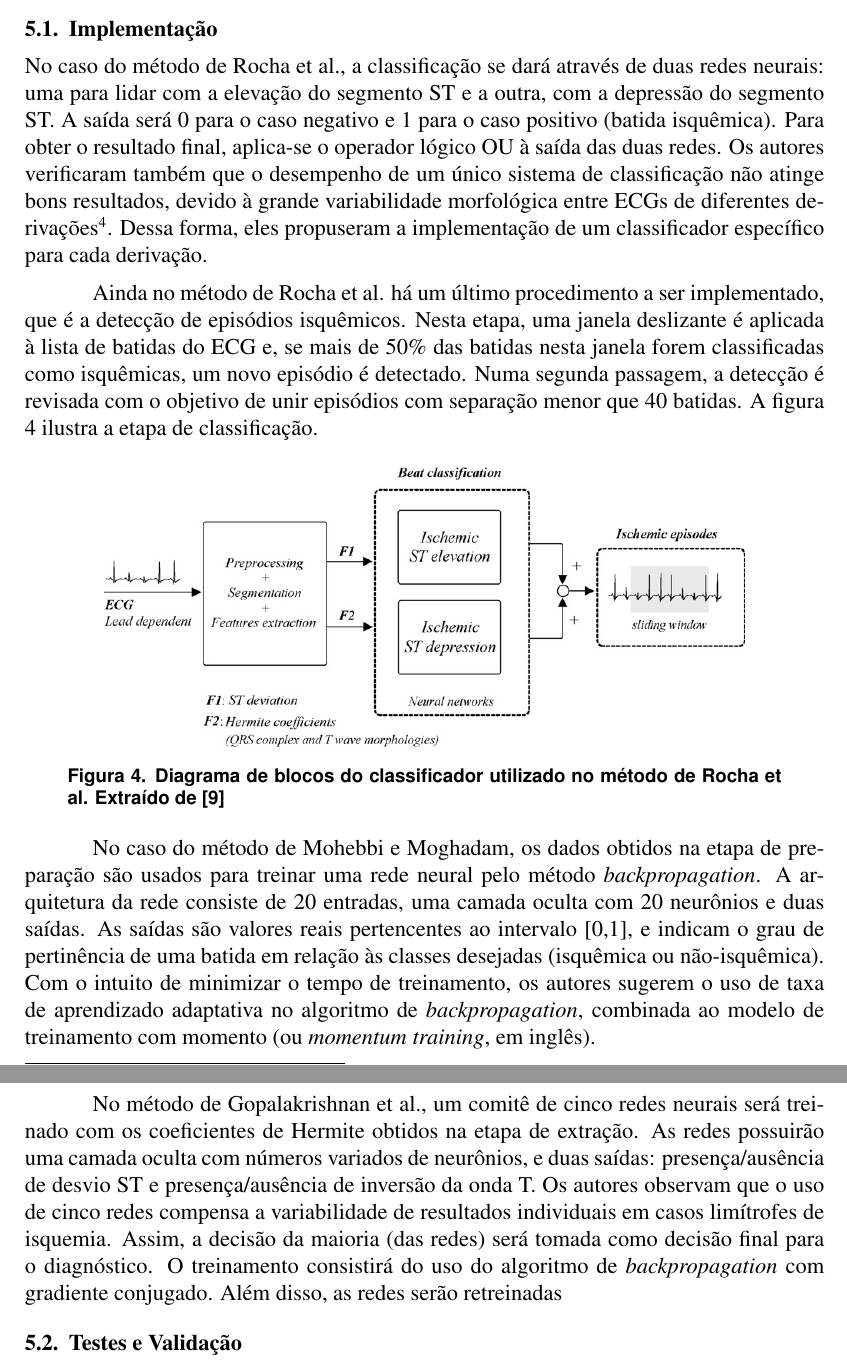
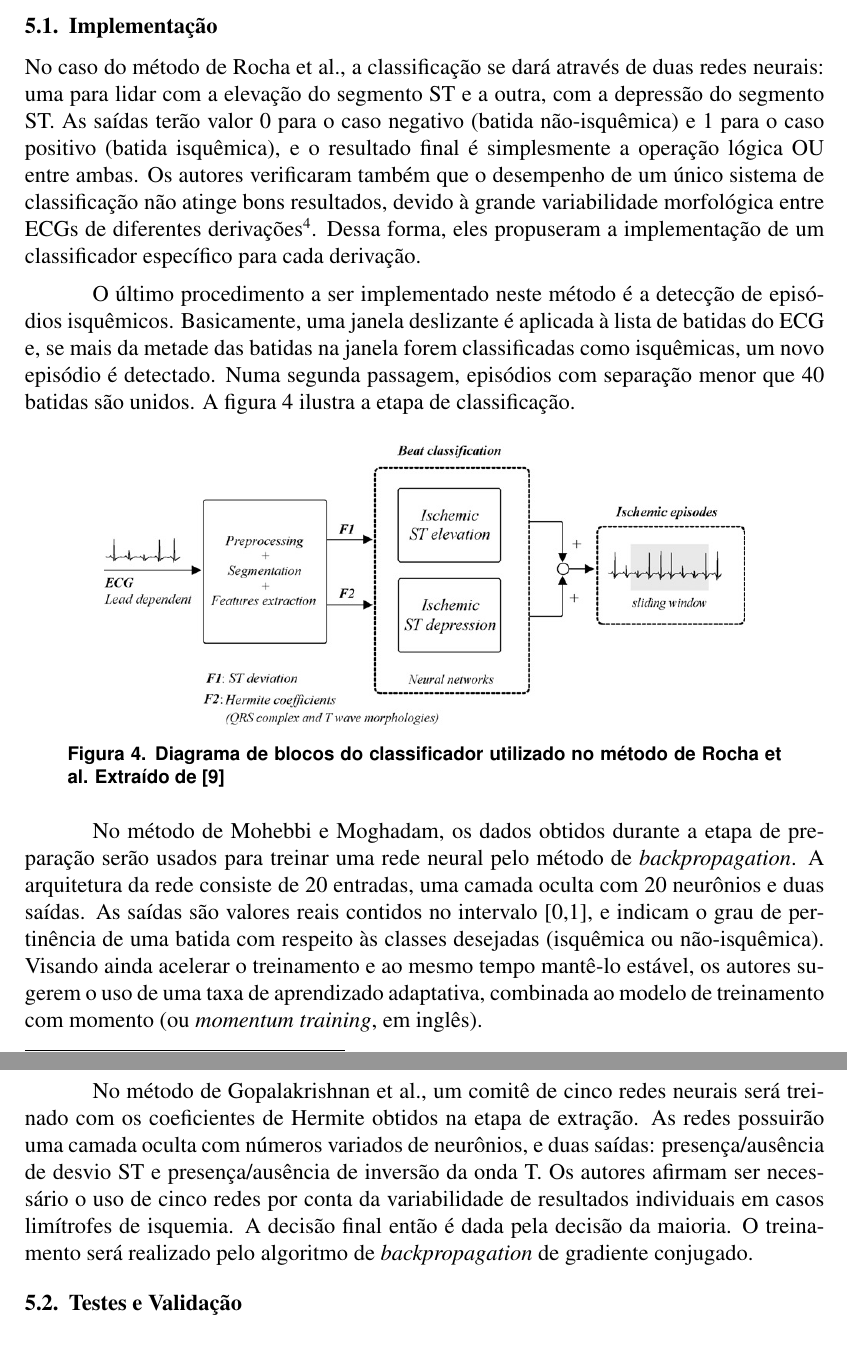
Before and after one commit to whuzk/tg-ecp-ufrgs, a LaTeX paper (tg1/document.tex, which reads tg1/input/section5.tex): two parts of pages 9 and 10 of 12, joined at a grey line, cut so that both start at the same text. Compiled offline with pdfLaTeX.

Commit message:
conclusao da parte de implementaçao da seçao 5

```diff
--- a/tg1/input/section5.tex
+++ b/tg1/input/section5.tex
@@ -6,9 +6,9 @@
 Até aqui tratamos da implementação das etapas iniciais dos algoritmos -- preprocessamento, extração de características, preparação dos dados --, mas não entramos em questões de classificação. Este será o próximo passo no desenvolvimento do trabalho. Abaixo é apresentada uma proposta de implementação, seguida de um roteiro para validação dos resultados e, por último, um cronograma preliminar de atividades.
 
 \subsection{Implementação}
-No caso do método de Rocha et al., a classificação se dará através de duas redes neurais: uma para lidar com a elevação do segmento ST e a outra, com a depressão do segmento ST. A saída será 0 para o caso negativo e 1 para o caso positivo (batida isquêmica). Para obter o resultado final, aplica-se o operador lógico OU à saída das duas redes. Os autores verificaram também que o desempenho de um único sistema de classificação não atinge bons resultados, devido à grande variabilidade morfológica entre ECGs de diferentes derivações\footnote{uma derivação de ECG é um dos possíveis modos de aquisição de atividade elétrica do coração}. Dessa forma, eles propuseram a implementação de um classificador específico para cada derivação.
+No caso do método de Rocha et al., a classificação se dará através de duas redes neurais: uma para lidar com a elevação do segmento ST e a outra, com a depressão do segmento ST. As saídas terão valor 0 para o caso negativo (batida não-isquêmica) e 1 para o caso positivo (batida isquêmica), e o resultado final é simplesmente a operação lógica OU entre ambas. Os autores verificaram também que o desempenho de um único sistema de classificação não atinge bons resultados, devido à grande variabilidade morfológica entre ECGs de diferentes derivações\footnote{uma derivação de ECG é um dos possíveis modos de aquisição de atividade elétrica do coração}. Dessa forma, eles propuseram a implementação de um classificador específico para cada derivação.
 
-Ainda no método de Rocha et al. há um último procedimento a ser implementado, que é a detecção de episódios isquêmicos. Nesta etapa, uma janela deslizante é aplicada à lista de batidas do ECG e, se mais de 50\% das batidas nesta janela  forem classificadas como isquêmicas, um novo episódio é detectado. Numa segunda passagem, a detecção é revisada com o objetivo de unir episódios com separação menor que 40 batidas. A figura \ref{fig:rocha_03} ilustra a etapa de classificação.
+O último procedimento a ser implementado neste método é a detecção de episódios isquêmicos. Basicamente, uma janela deslizante é aplicada à lista de batidas do ECG e, se mais da metade das batidas na janela  forem classificadas como isquêmicas, um novo episódio é detectado. Numa segunda passagem, episódios com separação menor que 40 batidas são unidos. A figura \ref{fig:rocha_03} ilustra a etapa de classificação.
 
 \begin{figure}[ht]
     \centering
@@ -17,9 +17,9 @@ Ainda no método de Rocha et al. há um último procedimento a ser implementado,
     \label{fig:rocha_03}
 \end{figure}
 
-No caso do método de Mohebbi e Moghadam, os dados obtidos na etapa de preparação são usados para treinar uma rede neural pelo método \emph{backpropagation}. A arquitetura da rede consiste de 20 entradas, uma camada oculta com 20 neurônios e duas saídas. As saídas são valores reais pertencentes ao intervalo [0,1], e indicam o grau de pertinência de uma batida em relação às classes desejadas (isquêmica ou não-isquêmica). Com o intuito de minimizar o tempo de treinamento, os autores sugerem o uso de taxa de aprendizado adaptativa no algoritmo de \emph{backpropagation}, combinada ao modelo de treinamento com momento (ou \emph{momentum training}, em inglês).
+No método de Mohebbi e Moghadam, os dados obtidos durante a etapa de preparação serão usados para treinar uma rede neural pelo método de \emph{backpropagation}. A arquitetura da rede consiste de 20 entradas, uma camada oculta com 20 neurônios e duas saídas. As saídas são valores reais contidos no intervalo [0,1], e indicam o grau de pertinência de uma batida com respeito às classes desejadas (isquêmica ou não-isquêmica). Visando ainda acelerar o treinamento e ao mesmo tempo mantê-lo estável, os autores sugerem o uso de uma taxa de aprendizado adaptativa, combinada ao modelo de treinamento com momento (ou \emph{momentum training}, em inglês).
 
-No método de Gopalakrishnan et al., um comitê de cinco redes neurais será treinado com os coeficientes de Hermite obtidos na etapa de extração. As redes possuirão uma camada oculta com números variados de neurônios, e duas saídas: presença/ausência de desvio ST e presença/ausência de inversão da onda T. Os autores observam que o uso de cinco redes compensa a variabilidade de resultados individuais em casos limítrofes de isquemia. Assim, a decisão da maioria (das redes) será tomada como decisão final para o diagnóstico. O treinamento consistirá do uso do algoritmo de \emph{backpropagation} com gradiente conjugado. Além disso, as redes serão retreinadas
+No método de Gopalakrishnan et al., um comitê de cinco redes neurais será treinado com os coeficientes de Hermite obtidos na etapa de extração. As redes possuirão uma camada oculta com números variados de neurônios, e duas saídas: presença/ausência de desvio ST e presença/ausência de inversão da onda T. Os autores afirmam ser necessário o uso de cinco redes por conta da variabilidade de resultados individuais em casos limítrofes de isquemia. A decisão final então é dada pela decisão da maioria. O treinamento será realizado pelo algoritmo de \emph{backpropagation} de gradiente conjugado.
 
 \subsection{Testes e Validação}
 Para avaliar a confiabilidade dos algoritmos, lançaremos mão de métricas definidas em termos no número de verdadeiros positivos (VP), verdadeiros negativos (VN), falsos positivos (FP) e falsos negativos (FN) obtidos no teste. Estes conceitos são melhor visualizados numa matriz de confusão, conforme ilustra a tabela \ref{tab:confusion_matrix}.
```
